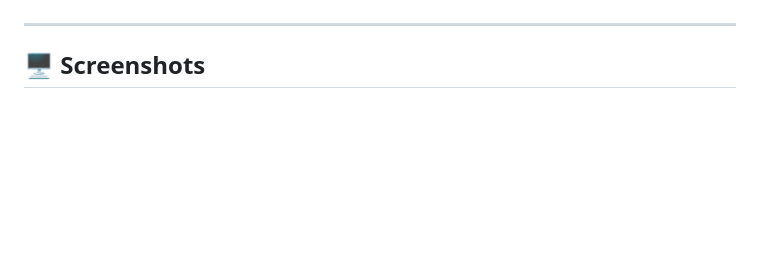
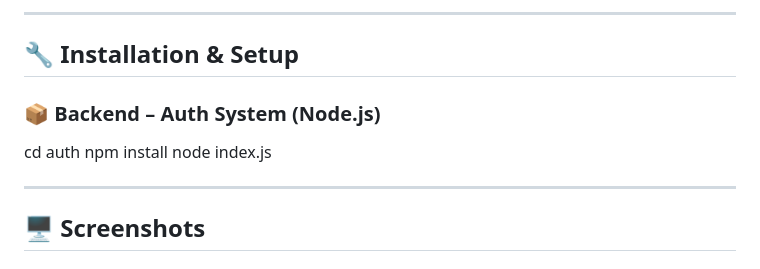
Before and after one commit to Dev-pratap-singh01/MEDSCANAI, a Markdown page: README.md, the part around the change printed below. Drawn GitHub-style; blank space fills up the shorter version.

```diff
--- a/README.md
+++ b/README.md
@@ -16,3 +63,12 @@ MedScanAI is an AI-powered medical diagnosis tool designed to assist in detectin
+---
+
+## 🔧 Installation & Setup
+
+### 📦 Backend – Auth System (Node.js)
+
+cd auth
+npm install
+node index.js
 
 ---
 
```
Also changed, not shown: other parts of README.md (+57 -10 lines).
